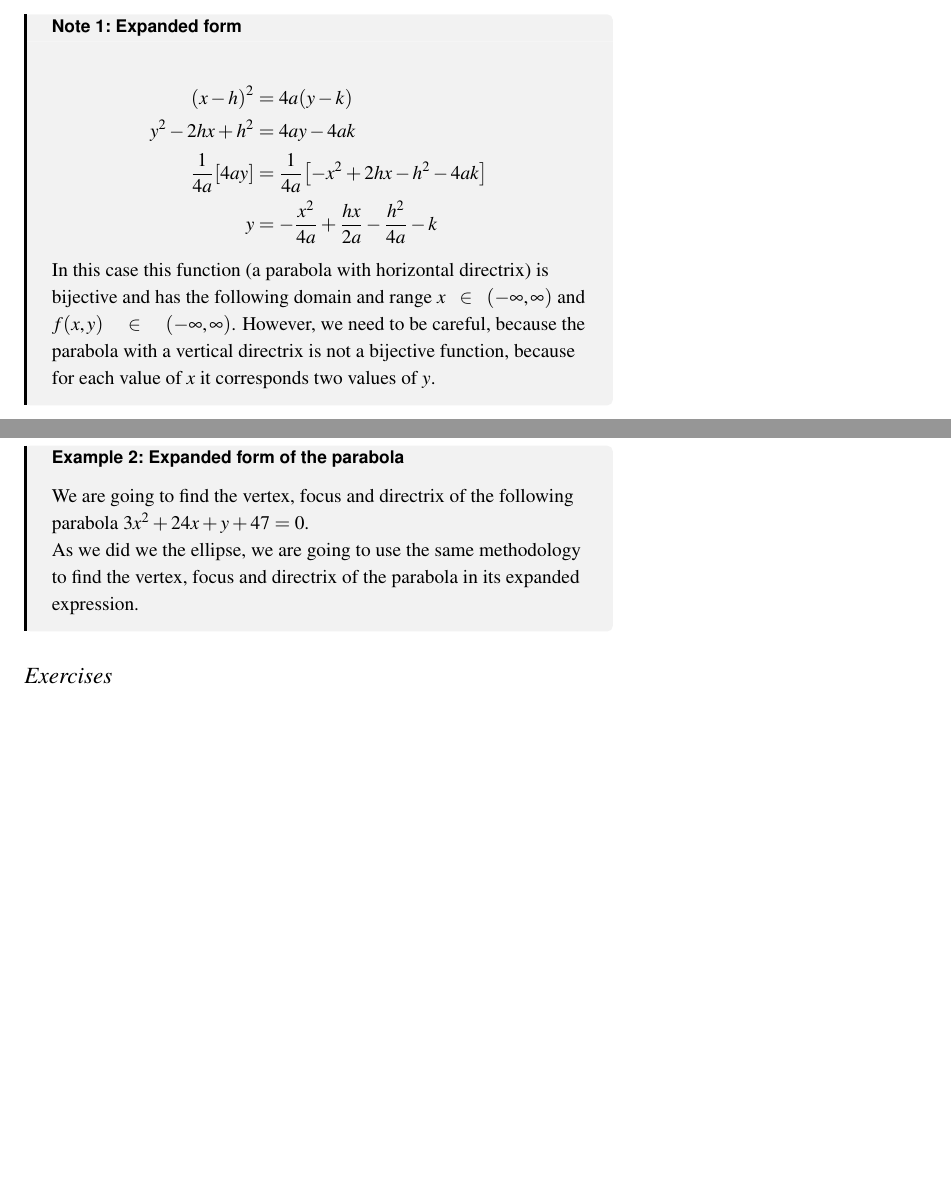
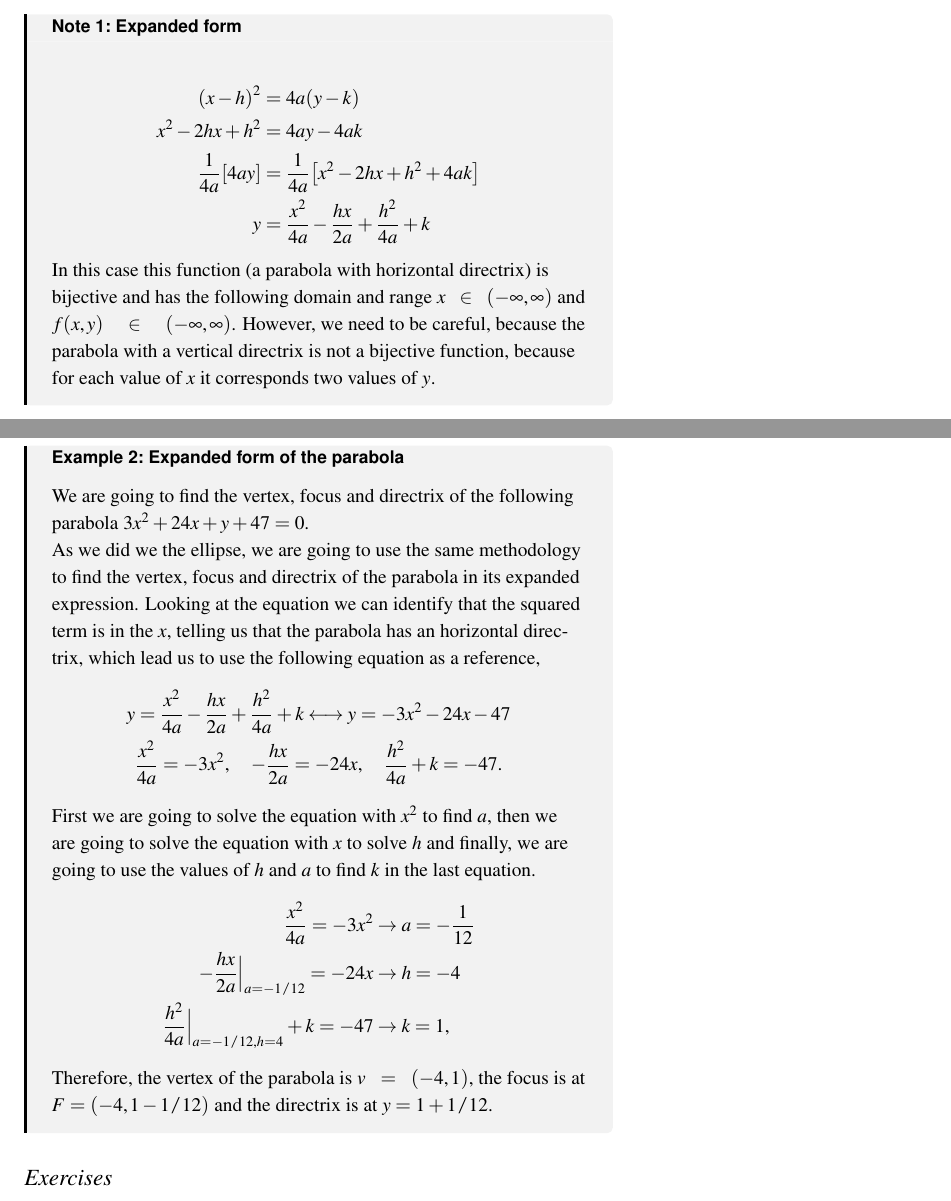
Before and after one commit to FranVT/prepaTec, a LaTeX document (notes/PM3000/partial-final/main-notes.tex, which reads notes/PM3000/partial-final/parabola/exercise.tex, notes/PM3000/partial-final/parabola/parabola-notes.tex): two parts of pages 2 and 3 of 3 before the commit and two parts of pages 2 and 3 of 4 after it, joined at a grey line, cut so that both start at the same text, the shorter picture padded with empty space. The pictures show the PDF file notes/PM3000/partial-final/main-notes.pdf that the author committed with the source.

Commit message:
Parabola

```diff
--- a/notes/PM3000/partial-final/parabola/exercise.tex
+++ b/notes/PM3000/partial-final/parabola/exercise.tex
@@ -27,6 +27,20 @@ Finally we substitute those values into the factored equation,
 We are going to find the vertex, focus and directrix of the following parabola $3x^2+24x+y+47=0$.
 
 As we did we the ellipse, we are going to use the same methodology to find the vertex, focus and directrix of the parabola in its expanded expression.
+Looking at the equation we can identify that the squared term is in the $x$, telling us that the parabola has an horizontal directrix, which lead us to use the following equation as a reference,
+\begin{gather*}
+    y =\frac{x^2}{4a} -\frac{hx}{2a} +\frac{h^2}{4a} + k
+    \longleftrightarrow
+    y=-3x^2-24x-47 \\
+    \frac{x^2}{4a} = -3x^2,\quad  -\frac{hx}{2a}=-24x,\quad \frac{h^2}{4a} + k = -47.
+\end{gather*}
+First we are going to solve the equation with $x^2$ to find $a$, then we are going to solve the equation with $x$ to solve $h$ and finally, we are going to use the values of $h$ and $a$ to find $k$ in the last equation.
+\begin{align*}
+    \frac{x^2}{4a} = -3x^2 &\rightarrow a = -\frac{1}{12} \\
+    -\frac{hx}{2a}\Big|_{a=-1/12}=-24x &\rightarrow h = -4 \\
+    \frac{h^2}{4a}\Big|_{a=-1/12,h=4} + k = -47 &\rightarrow k = 1,
+\end{align*}
+Therefore, the vertex of the parabola is $v=(-4,1)$, the focus is at $F=(-4,1-1/12)$ and the directrix is at $y=1+1/12$.
 
 \end{example}
 
--- a/notes/PM3000/partial-final/parabola/parabola-notes.tex
+++ b/notes/PM3000/partial-final/parabola/parabola-notes.tex
@@ -61,9 +61,9 @@ Finally, to consider a vertex at any point in the plane,
 \begin{note}{Expanded form}{~}
  \begin{align*}
     \qty(x-h)^2 &= 4a\qty(y-k) \\
-    y^2 -2hx +h^2 &= 4ay-4ak \\
-    \frac{1}{4a}\qty[4ay] &=\frac{1}{4a}\qty[-x^2 +2hx - h^2 -4ak] \\
-    y &=-\frac{x^2}{4a} +\frac{hx}{2a} -\frac{h^2}{4a}  -k
+    x^2 -2hx +h^2 &= 4ay-4ak \\
+    \frac{1}{4a}\qty[4ay] &=\frac{1}{4a}\qty[x^2 -2hx + h^2 +4ak] \\
+    y &=\frac{x^2}{4a} -\frac{hx}{2a} +\frac{h^2}{4a}  +k
 \end{align*}
 
 In this case this function (a parabola with horizontal directrix) is bijective and has the following domain and range $x\in(-\infty,\infty)$ and $f(x,y)\in\qty(-\infty,\infty)$.
```
Also changed, not shown: notes/PM3000/partial-final/main-exe.tex (+4 -3 lines), notes/PM3000/partial-final/conic-sections-parabola.pdf (added), notes/PM3000/partial-final/main-exe.pdf (added), notes/PM3000/partial-final/main-notes.pdf, notes/PM3000/partial-final/notes-conic-sections-parabola.pdf (added), notes/PM3000/partial-final/parabola/exercise.tex (10 more changed lines), 11 other files.
